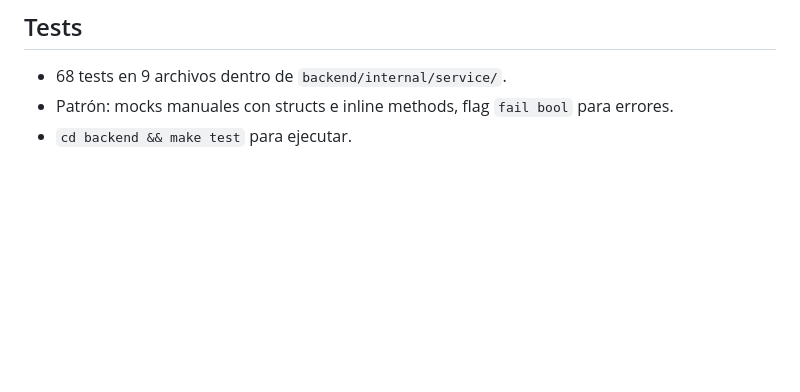
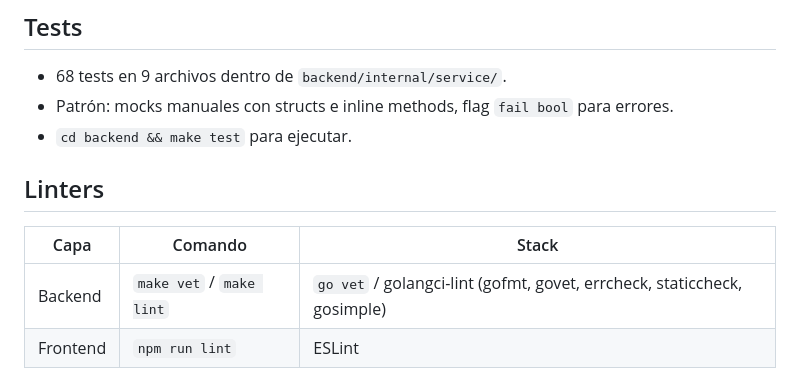
Before and after one commit to fn-cafeina/pulso, a Markdown page: docs/architecture.md, the part around one of its changes. Drawn GitHub-style; blank space fills up the shorter version.

```diff
--- a/docs/architecture.md
+++ b/docs/architecture.md
@@ -180,3 +184,10 @@ src/
 - 68 tests en 9 archivos dentro de `backend/internal/service/`.
 - Patrón: mocks manuales con structs e inline methods, flag `fail bool` para errores.
 - `cd backend && make test` para ejecutar.
+
+## Linters
+
+| Capa | Comando | Stack |
+|------|---------|-------|
+| Backend | `make vet` / `make lint` | `go vet` / golangci-lint (gofmt, govet, errcheck, staticcheck, gosimple) |
+| Frontend | `npm run lint` | ESLint |
```
Also changed, not shown: other parts of docs/architecture.md (+14 -10 lines).
